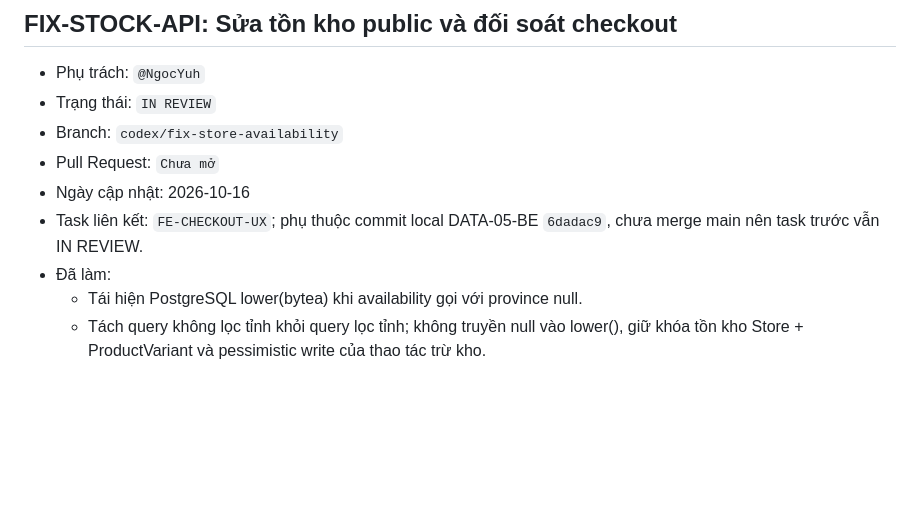
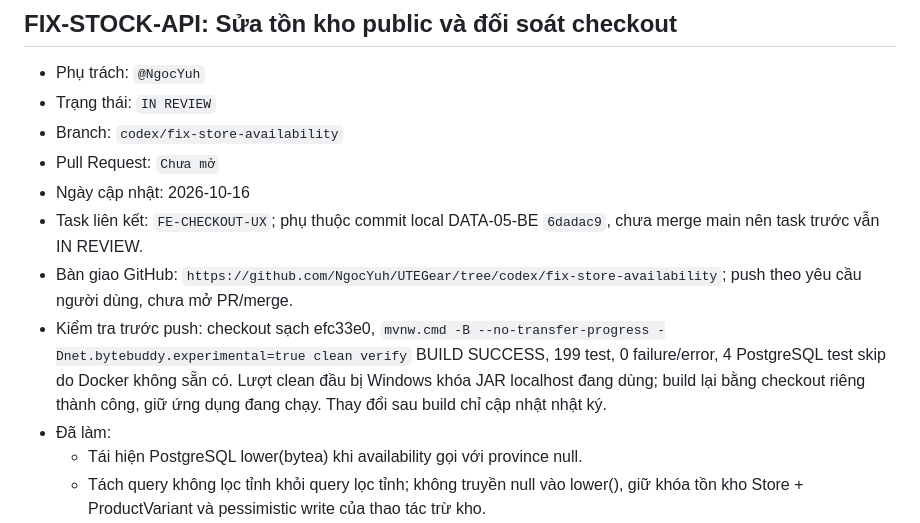
Before and after one commit to NgocYuh/UTEGear, a Markdown page: reports/backend/progress-log.md, the part around the change. GitHub-like rendering; blank space fills up the shorter version.

Commit message:
docs: record availability build and GitHub handoff

```diff
--- a/reports/backend/progress-log.md
+++ b/reports/backend/progress-log.md
@@ -1124,6 +1124,8 @@ Cập nhật cùng một mục khi task đổi trạng thái. Task `BLOCKED` ph
 - Pull Request: `Chưa mở`
 - Ngày cập nhật: 2026-10-16
 - Task liên kết: `FE-CHECKOUT-UX`; phụ thuộc commit local DATA-05-BE `6dadac9`, chưa merge main nên task trước vẫn IN REVIEW.
+- Bàn giao GitHub: `https://github.com/NgocYuh/UTEGear/tree/codex/fix-store-availability`; push theo yêu cầu người dùng, chưa mở PR/merge.
+- Kiểm tra trước push: checkout sạch efc33e0, `mvnw.cmd -B --no-transfer-progress -Dnet.bytebuddy.experimental=true clean verify` BUILD SUCCESS, 199 test, 0 failure/error, 4 PostgreSQL test skip do Docker không sẵn có. Lượt clean đầu bị Windows khóa JAR localhost đang dùng; build lại bằng checkout riêng thành công, giữ ứng dụng đang chạy. Thay đổi sau build chỉ cập nhật nhật ký.
 - Đã làm:
   - Tái hiện PostgreSQL lower(bytea) khi availability gọi với province null.
   - Tách query không lọc tỉnh khỏi query lọc tỉnh; không truyền null vào lower(), giữ khóa tồn kho Store + ProductVariant và pessimistic write của thao tác trừ kho.
```
